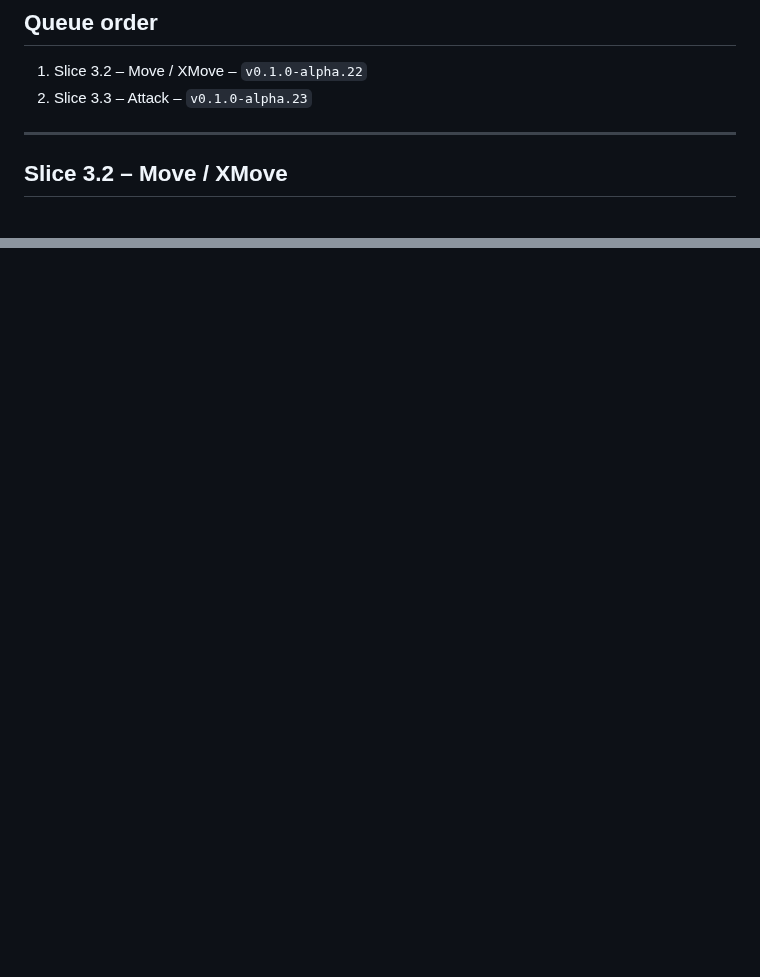
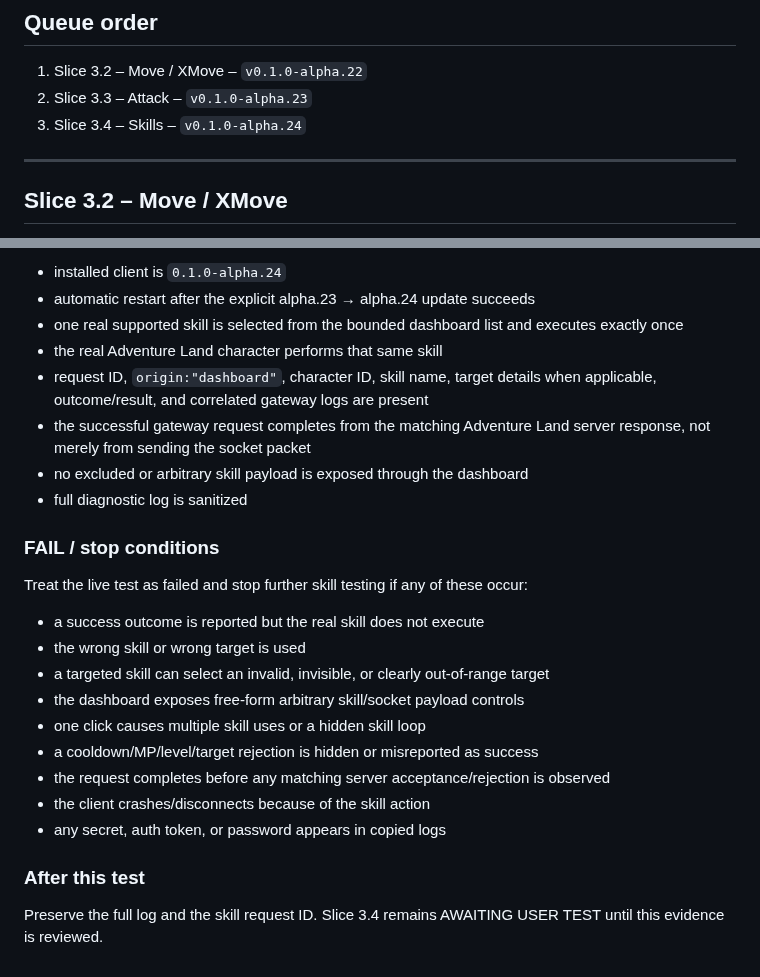
Before and after one commit to Riflex91/ALRemastered, a Markdown page: LIVE_TEST_QUEUE.md, 2 parts joined by grey strips. Rendered like a GitHub page; blank space fills up the shorter version.

```diff
--- a/LIVE_TEST_QUEUE.md
+++ b/LIVE_TEST_QUEUE.md
@@ -6,6 +6,7 @@ This queue is append-only evidence planning for merged slices that still require
 
 1. Slice 3.2 – Move / XMove – `v0.1.0-alpha.22`
 2. Slice 3.3 – Attack – `v0.1.0-alpha.23`
+3. Slice 3.4 – Skills – `v0.1.0-alpha.24`
 
 ---
 
@@ -148,0 +195,26 @@ Preserve the full log and the attack request ID. Then proceed to later queued re
+- installed client is `0.1.0-alpha.24`
+- automatic restart after the explicit alpha.23 → alpha.24 update succeeds
+- one real supported skill is selected from the bounded dashboard list and executes exactly once
+- the real Adventure Land character performs that same skill
+- request ID, `origin:"dashboard"`, character ID, skill name, target details when applicable, outcome/result, and correlated gateway logs are present
+- the successful gateway request completes from the matching Adventure Land server response, not merely from sending the socket packet
+- no excluded or arbitrary skill payload is exposed through the dashboard
+- full diagnostic log is sanitized
+
+### FAIL / stop conditions
+
+Treat the live test as failed and stop further skill testing if any of these occur:
+
+- a success outcome is reported but the real skill does not execute
+- the wrong skill or wrong target is used
+- a targeted skill can select an invalid, invisible, or clearly out-of-range target
+- the dashboard exposes free-form arbitrary skill/socket payload controls
+- one click causes multiple skill uses or a hidden skill loop
+- a cooldown/MP/level/target rejection is hidden or misreported as success
+- the request completes before any matching server acceptance/rejection is observed
+- the client crashes/disconnects because of the skill action
+- any secret, auth token, or password appears in copied logs
+
+### After this test
+
+Preserve the full log and the skill request ID. Slice 3.4 remains AWAITING USER TEST until this evidence is reviewed.
```
Also changed, not shown: other parts of LIVE_TEST_QUEUE.md (+45 -0 lines).
